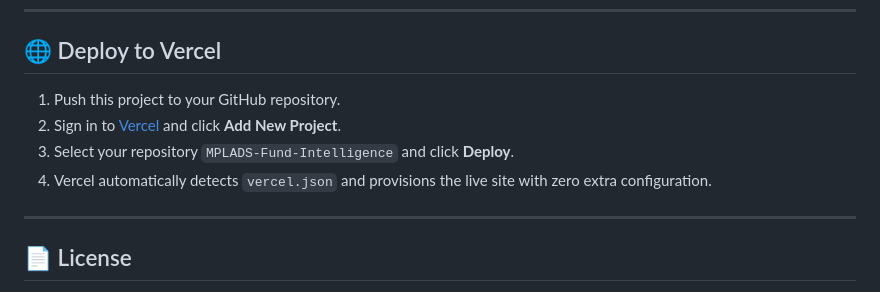
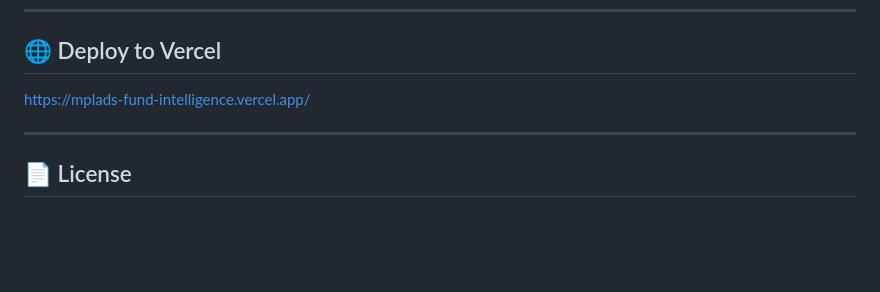
Before and after one commit to Srixjan/MPLADS-Fund-Intelligence, a Markdown page: README.md, the part around the change. Rendered like a GitHub page; blank space fills up the shorter version.

Commit message:
Update Vercel deployment instructions in README
Removed deployment steps for Vercel and added live site link.

```diff
--- a/README.md
+++ b/README.md
@@ -96,10 +96,7 @@ Open [http://127.0.0.1:8000](http://127.0.0.1:8000) in your browser.
 
 ## 🌐 Deploy to Vercel
 
-1. Push this project to your GitHub repository.
-2. Sign in to [Vercel](https://vercel.com) and click **Add New Project**.
-3. Select your repository `MPLADS-Fund-Intelligence` and click **Deploy**.
-4. Vercel automatically detects `vercel.json` and provisions the live site with zero extra configuration.
+https://mplads-fund-intelligence.vercel.app/
 
 ---
 
```
